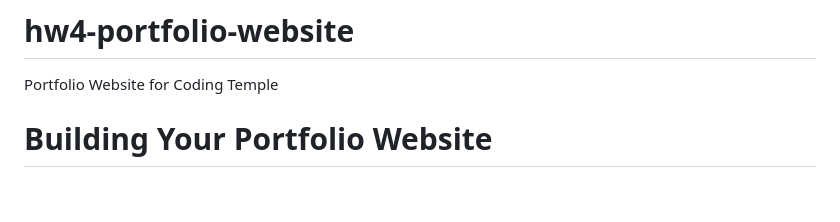
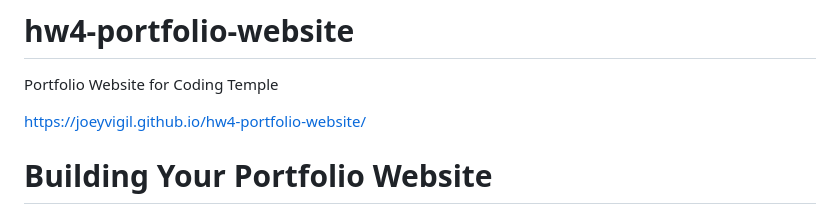
Before and after one commit to joeyvigil/hw4-portfolio-website, a Markdown page: README.md, the part around the change. GitHub-like rendering; blank space fills up the shorter version.

```diff
--- a/README.md
+++ b/README.md
@@ -1,5 +1,7 @@
 # hw4-portfolio-website
 Portfolio Website for Coding Temple
+
+https://joeyvigil.github.io/hw4-portfolio-website/
 
 # Building Your Portfolio Website
 # Learning Objectives
```
